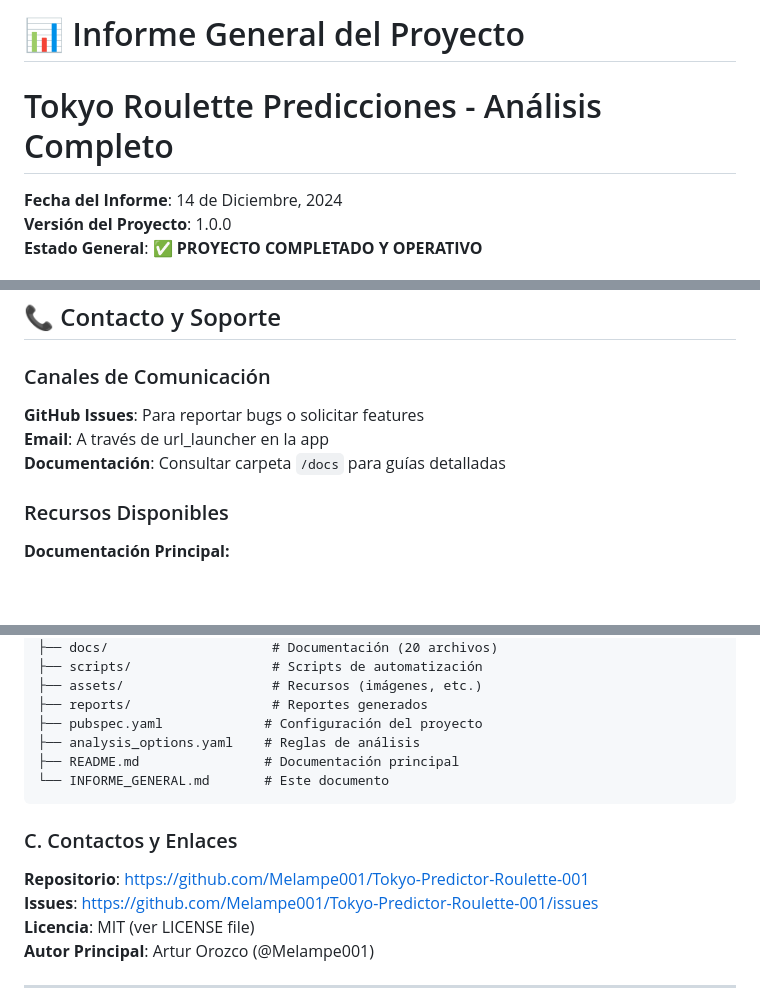
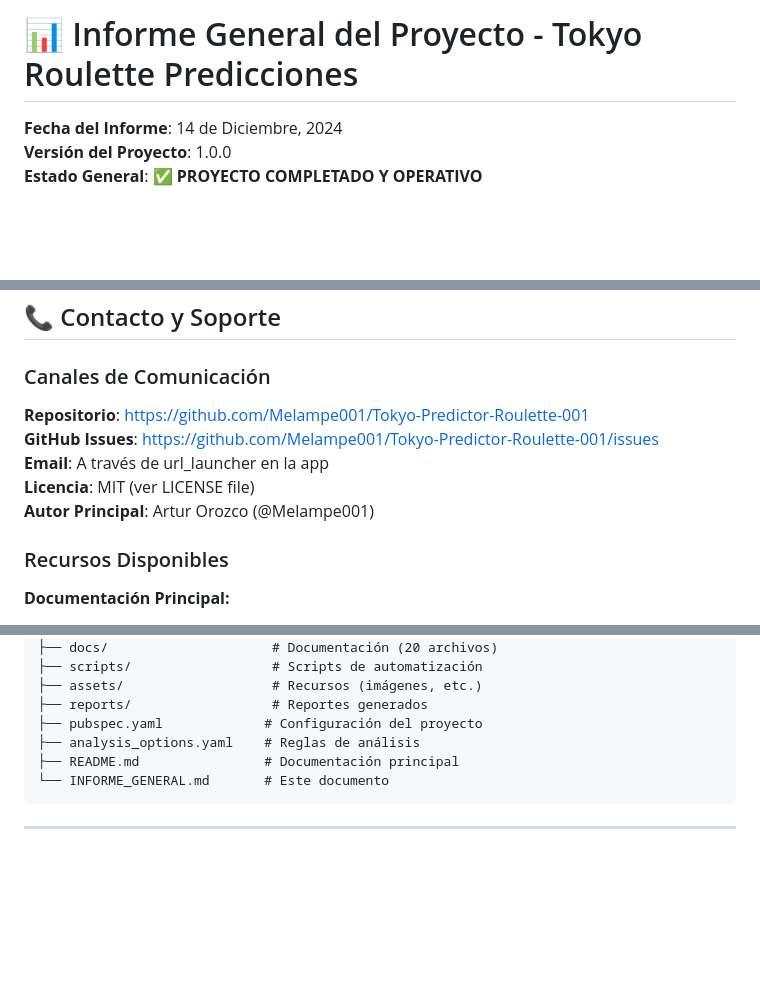
Before and after one commit to Melampe001/Tokyo-Predictor-Roulette-001, a Markdown page: INFORME_GENERAL.md, 3 parts joined by grey strips. GitHub-like rendering; blank space fills up the shorter version.

Commit message:
Fix report structure issues: combine headers, add protocol to URL, and consolidate contact info
Co-authored-by: Melampe001 <234979826+Melampe001@users.noreply.github.com>

````diff
--- a/INFORME_GENERAL.md
+++ b/INFORME_GENERAL.md
@@ -1,5 +1,4 @@
-# 📊 Informe General del Proyecto
-# Tokyo Roulette Predicciones - Análisis Completo
+# 📊 Informe General del Proyecto - Tokyo Roulette Predicciones
 
 **Fecha del Informe**: 14 de Diciembre, 2024
 **Versión del Proyecto**: 1.0.0
@@ -521,9 +520,11 @@ Este proyecto sirve como:
 
 ### Canales de Comunicación
 
-**GitHub Issues**: Para reportar bugs o solicitar features
+**Repositorio**: https://github.com/Melampe001/Tokyo-Predictor-Roulette-001
+**GitHub Issues**: https://github.com/Melampe001/Tokyo-Predictor-Roulette-001/issues
 **Email**: A través de url_launcher en la app
-**Documentación**: Consultar carpeta `/docs` para guías detalladas
+**Licencia**: MIT (ver LICENSE file)
+**Autor Principal**: Artur Orozco (@Melampe001)
 
 ### Recursos Disponibles
 
@@ -620,13 +621,6 @@ Tokyo-Predictor-Roulette-001/
 └── INFORME_GENERAL.md       # Este documento
 ```
 
-### C. Contactos y Enlaces
-
-**Repositorio**: https://github.com/Melampe001/Tokyo-Predictor-Roulette-001
-**Issues**: https://github.com/Melampe001/Tokyo-Predictor-Roulette-001/issues
-**Licencia**: MIT (ver LICENSE file)
-**Autor Principal**: Artur Orozco (@Melampe001)
-
 ---
 
 **Informe Generado**: 14 de Diciembre, 2024
````
Also changed, not shown: other parts of INFORME_GENERAL.md (+1 -1 lines).
